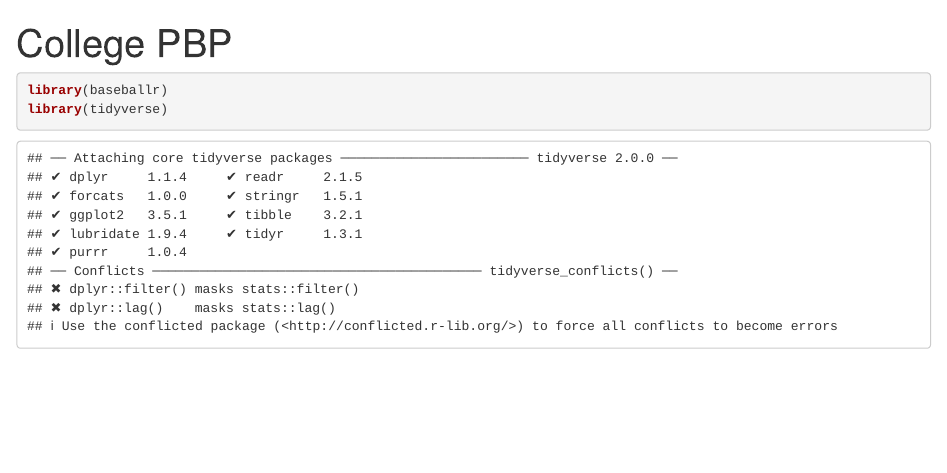
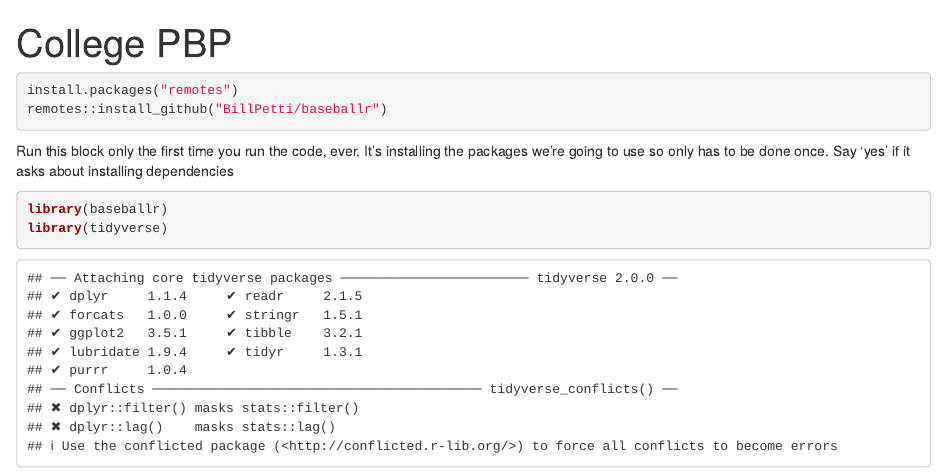
Before and after one commit to yasikhan/ncaa-re24, an R Markdown document (stanford_2018_unedited.Rmd): the page in a window 1100 px wide, from its top. Rendered offline with R 4.5, knitr and Pandoc, with nearby package versions; some code elsewhere in the file could not run offline.

Commit message:
Update stanford_2018_unedited.Rmd

````diff
--- a/stanford_2018_unedited.Rmd
+++ b/stanford_2018_unedited.Rmd
@@ -2,6 +2,12 @@
 title: "College PBP"
 output: html_document
 ---
+```{r}
+install.packages("remotes")
+remotes::install_github("BillPetti/baseballr")
+```
+Run this block only the first time you run the code, ever. It's installing the packages we're going to use so only has to be done once. Say 'yes' if it asks
+about installing dependencies
 
 ```{r}
 library(baseballr)
````
